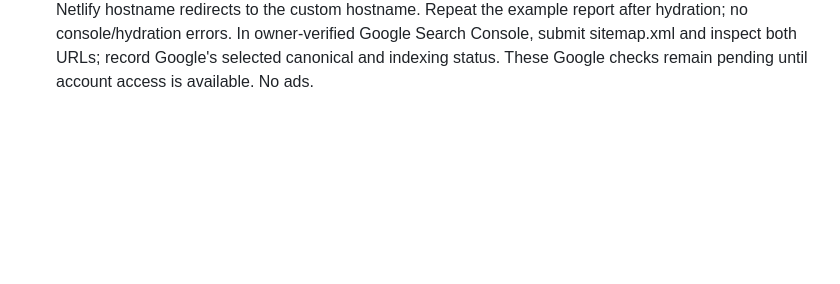
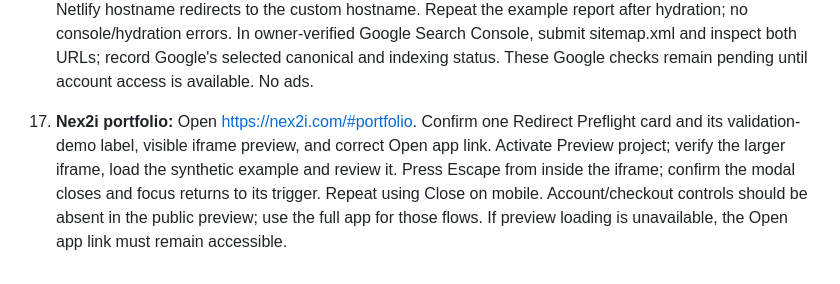
Before and after one commit to Nex2i/redirect-preflight, a Markdown page: docs/manual-test-checklist.md, the part around the change. Rendered like a GitHub page; blank space fills up the shorter version.

```diff
--- a/docs/manual-test-checklist.md
+++ b/docs/manual-test-checklist.md
@@ -21,3 +21,5 @@ Founder review: **pending**. Automated Chromium and WebKit core checks and sandb
 Cleanup: Clear inputs, delete downloaded synthetic CSVs, expire unused sandbox checkouts, refund successful test payments only, remove browser cookies if desired. Keep sandbox secret files private. Send observed steps/results; founder review stays pending until feedback.
 
 16. **Organic search / SEO:** View page source and confirm homepage text exists without JavaScript, one canonical URL, unique title/description, and valid identity JSON-LD. Open /robots.txt and /sitemap.xml; sitemap contains only the homepage and /redirect-map-checklist/. Read the guide with JavaScript disabled and download its template. Confirm unknown URLs return404, /index.html redirects home, and the default Netlify hostname redirects to the custom hostname. Repeat the example report after hydration; no console/hydration errors. In owner-verified Google Search Console, submit sitemap.xml and inspect both URLs; record Google's selected canonical and indexing status. These Google checks remain pending until account access is available. No ads.
+
+17. **Nex2i portfolio:** Open https://nex2i.com/#portfolio. Confirm one Redirect Preflight card and its validation-demo label, visible iframe preview, and correct Open app link. Activate Preview project; verify the larger iframe, load the synthetic example and review it. Press Escape from inside the iframe; confirm the modal closes and focus returns to its trigger. Repeat using Close on mobile. Account/checkout controls should be absent in the public preview; use the full app for those flows. If preview loading is unavailable, the Open app link must remain accessible.
```
Also changed, not shown: docs/verification.md (+8 -0 lines).
